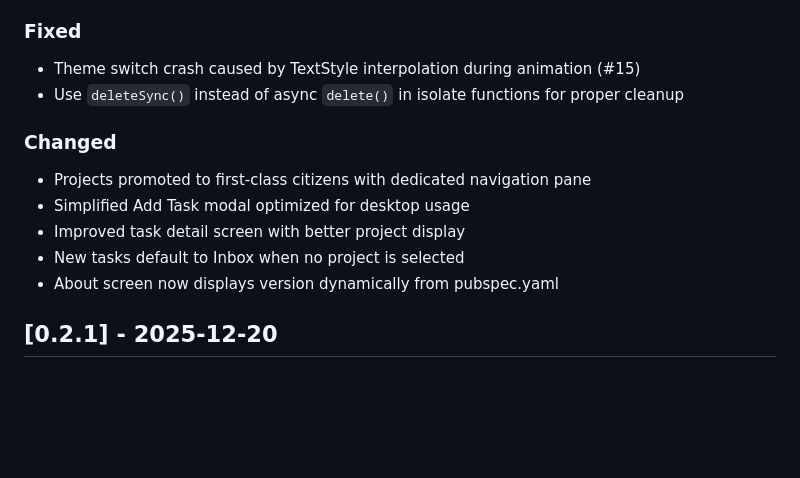
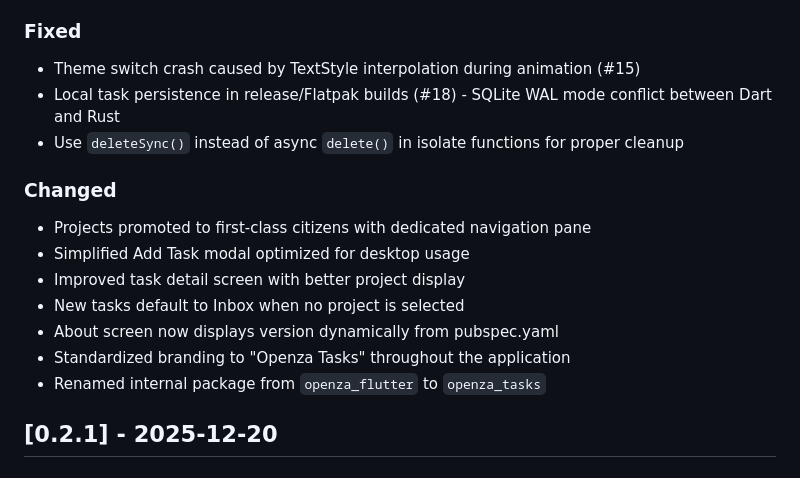
Before and after one commit to openza/tasks, a Markdown page: CHANGELOG.md, the part around one of its changes. Drawn GitHub-style; blank space fills up the shorter version.

Commit message:
chore: update changelog for v0.3.0 release

```diff
--- a/CHANGELOG.md
+++ b/CHANGELOG.md
@@ -16,6 +16,7 @@ All notable changes to Openza Tasks will be documented in this file.
 
 ### Fixed
 - Theme switch crash caused by TextStyle interpolation during animation (#15)
+- Local task persistence in release/Flatpak builds (#18) - SQLite WAL mode conflict between Dart and Rust
 - Use `deleteSync()` instead of async `delete()` in isolate functions for proper cleanup
 
 ### Changed
@@ -24,6 +25,8 @@ All notable changes to Openza Tasks will be documented in this file.
 - Improved task detail screen with better project display
 - New tasks default to Inbox when no project is selected
 - About screen now displays version dynamically from pubspec.yaml
+- Standardized branding to "Openza Tasks" throughout the application
+- Renamed internal package from `openza_flutter` to `openza_tasks`
 
 ## [0.2.1] - 2025-12-20
 
```
Also changed, not shown: other parts of CHANGELOG.md (+1 -1 lines).
